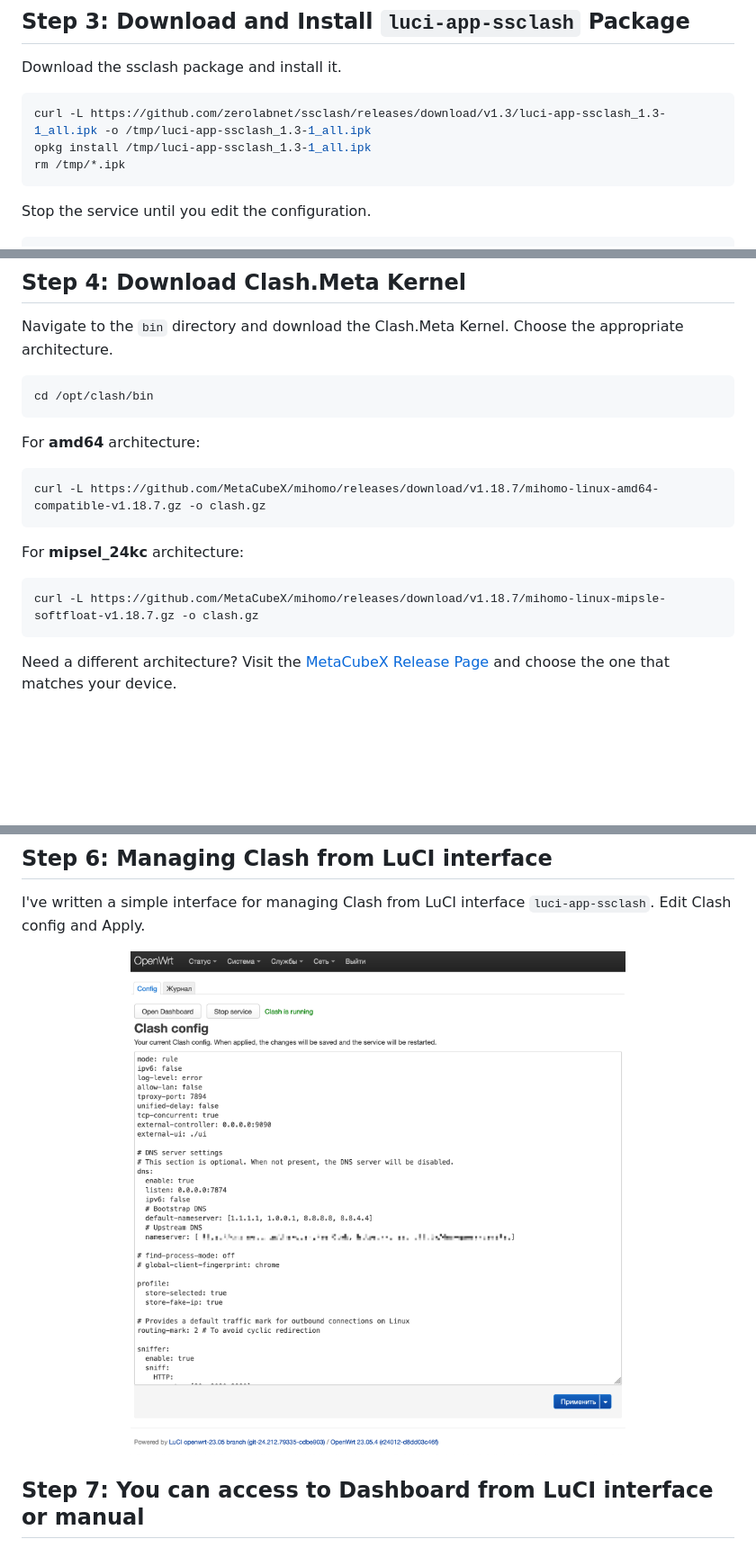
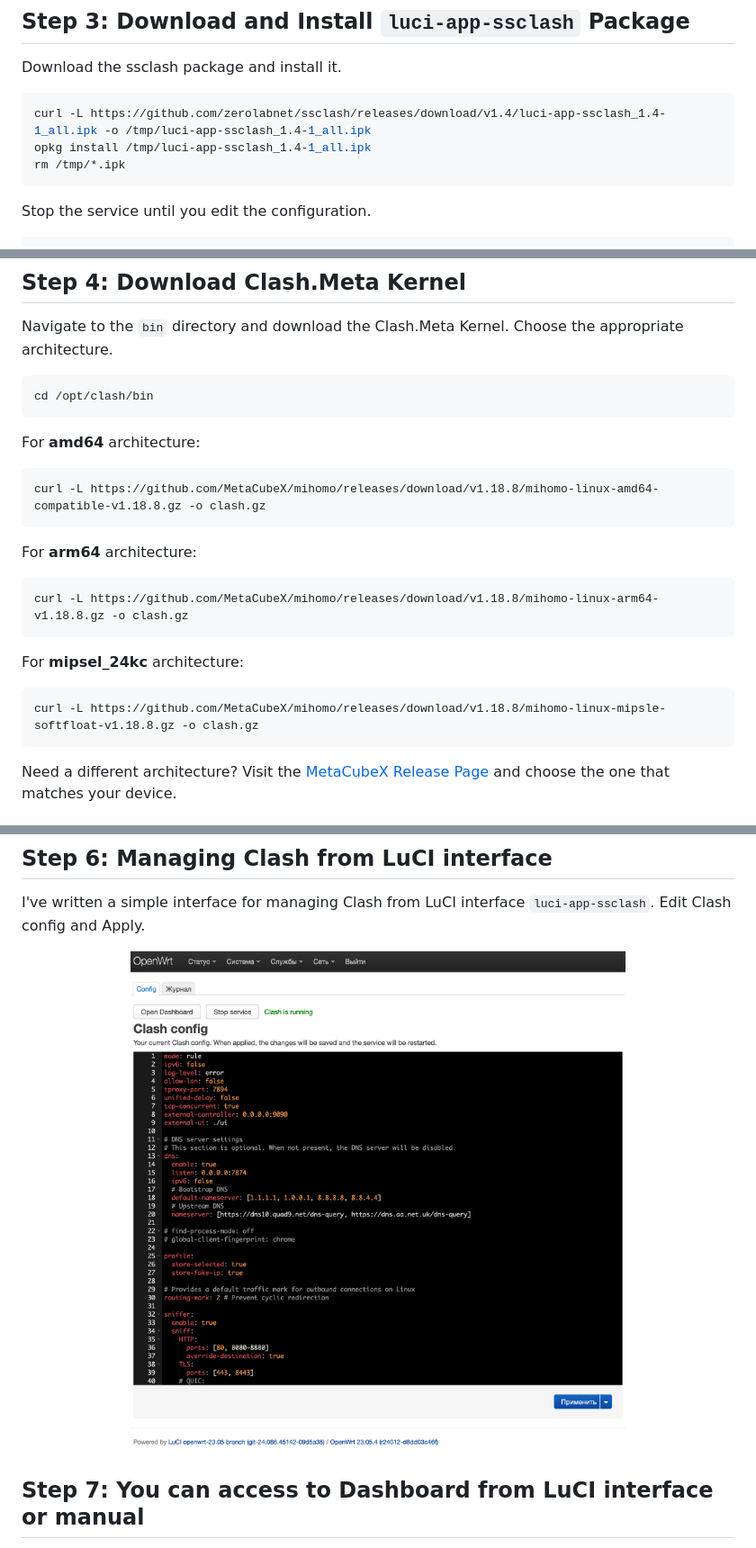
Before and after one commit to zerolabnet/SSClash, a Markdown page: README.md, 3 parts joined by grey strips. Shown at 90% size. Drawn GitHub-style; pictures changed too: scr-00.png; blank space fills up the shorter version.

````diff
--- a/README.md
+++ b/README.md
@@ -27,8 +27,8 @@ For iptables (if you have OpenWrt version < 22.03.x) – `iptables-mod-tproxy`.
 Download the ssclash package and install it.
 
 ```bash
-curl -L https://github.com/zerolabnet/ssclash/releases/download/v1.3/luci-app-ssclash_1.3-1_all.ipk -o /tmp/luci-app-ssclash_1.3-1_all.ipk
-opkg install /tmp/luci-app-ssclash_1.3-1_all.ipk
+curl -L https://github.com/zerolabnet/ssclash/releases/download/v1.4/luci-app-ssclash_1.4-1_all.ipk -o /tmp/luci-app-ssclash_1.4-1_all.ipk
+opkg install /tmp/luci-app-ssclash_1.4-1_all.ipk
 rm /tmp/*.ipk
 ```
 
@@ -48,13 +48,19 @@ cd /opt/clash/bin
 For **amd64** architecture:
 
 ```bash
-curl -L https://github.com/MetaCubeX/mihomo/releases/download/v1.18.7/mihomo-linux-amd64-compatible-v1.18.7.gz -o clash.gz
+curl -L https://github.com/MetaCubeX/mihomo/releases/download/v1.18.8/mihomo-linux-amd64-compatible-v1.18.8.gz -o clash.gz
+```
+
+For **arm64** architecture:
+
+```bash
+curl -L https://github.com/MetaCubeX/mihomo/releases/download/v1.18.8/mihomo-linux-arm64-v1.18.8.gz -o clash.gz
 ```
 
 For **mipsel_24kc** architecture:
 
 ```bash
-curl -L https://github.com/MetaCubeX/mihomo/releases/download/v1.18.7/mihomo-linux-mipsle-softfloat-v1.18.7.gz -o clash.gz
+curl -L https://github.com/MetaCubeX/mihomo/releases/download/v1.18.8/mihomo-linux-mipsle-softfloat-v1.18.8.gz -o clash.gz
 ```
 
 Need a different architecture? Visit the [MetaCubeX Release Page](https://github.com/MetaCubeX/mihomo/releases) and choose the one that matches your device.
````
Also changed, not shown: 5 other files.
